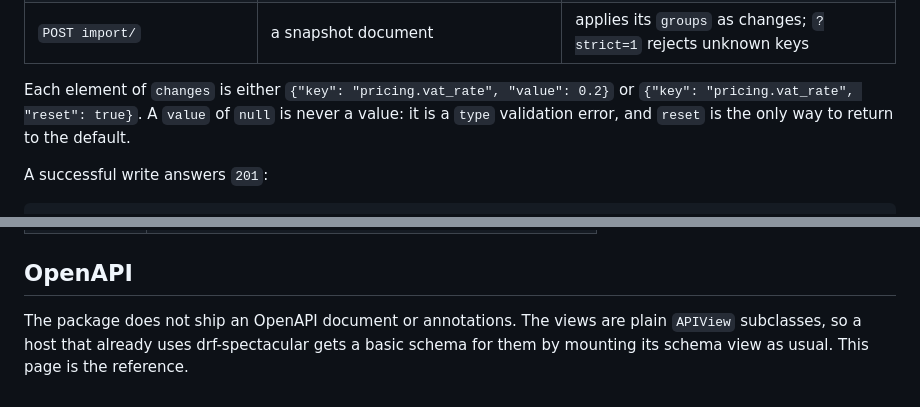
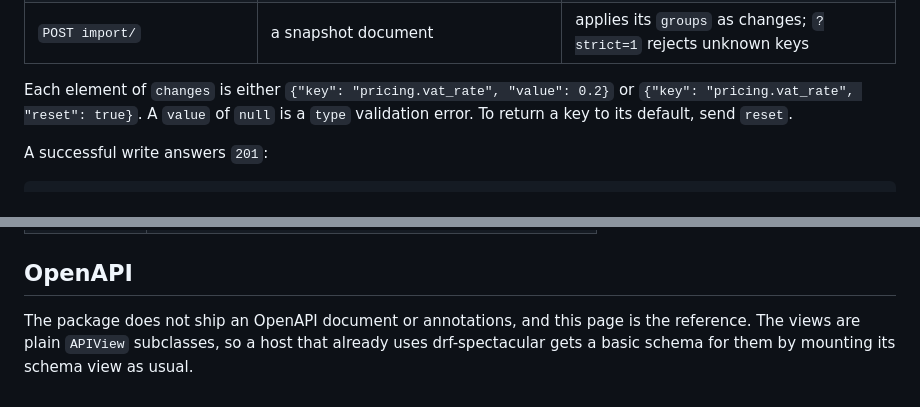
Before and after one commit to ekiourk/django-tunables, a Markdown page: docs/api.md, 2 parts joined by grey strips. Rendered like a GitHub page.

Commit message:
Edit docs prose for plain wording

```diff
--- a/docs/api.md
+++ b/docs/api.md
@@ -128,8 +128,8 @@ effective value is dropped silently, and a request that changes nothing is
 | `POST import/` | a snapshot document | applies its `groups` as changes; `?strict=1` rejects unknown keys |
 
 Each element of `changes` is either `{"key": "pricing.vat_rate", "value": 0.2}` or
-`{"key": "pricing.vat_rate", "reset": true}`. A `value` of `null` is never a value: it
-is a `type` validation error, and `reset` is the only way to return to the default.
+`{"key": "pricing.vat_rate", "reset": true}`. A `value` of `null` is a `type` validation
+error. To return a key to its default, send `reset`.
 
 A successful write answers `201`:
 
@@ -209,6 +209,6 @@ code and its `detail` starts with the index, such as `[1]: must be >= 0`.
 
 ## OpenAPI
 
-The package does not ship an OpenAPI document or annotations. The views are plain
-`APIView` subclasses, so a host that already uses drf-spectacular gets a basic schema
-for them by mounting its schema view as usual. This page is the reference.
+The package does not ship an OpenAPI document or annotations, and this page is the
+reference. The views are plain `APIView` subclasses, so a host that already uses
+drf-spectacular gets a basic schema for them by mounting its schema view as usual.
```
Also changed, not shown: docs/catalogue.md (+5 -5 lines), docs/snapshot-format.md (+4 -4 lines).
